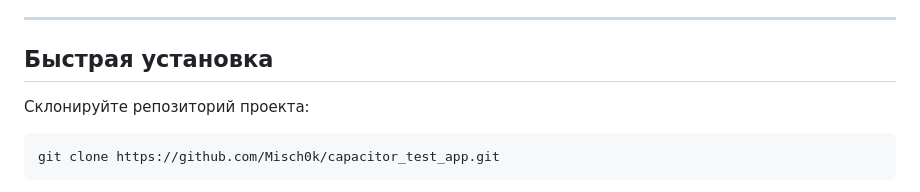
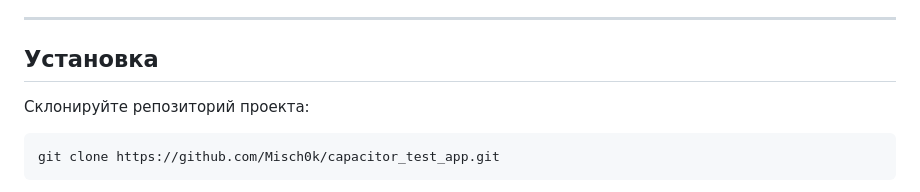
Before and after one commit to Misch0k/capacitor_test_app, a Markdown page: README.md, the part around one of its changes. GitHub-like rendering.

Commit message:
Fixed minor mistakes in README.md

```diff
--- a/README.md
+++ b/README.md
@@ -16,7 +16,7 @@
 
 ---
 
-## Быстрая установка
+## Установка
 
 Склонируйте репозиторий проекта:
 
```
Also changed, not shown: other parts of README.md (+2 -2 lines).
